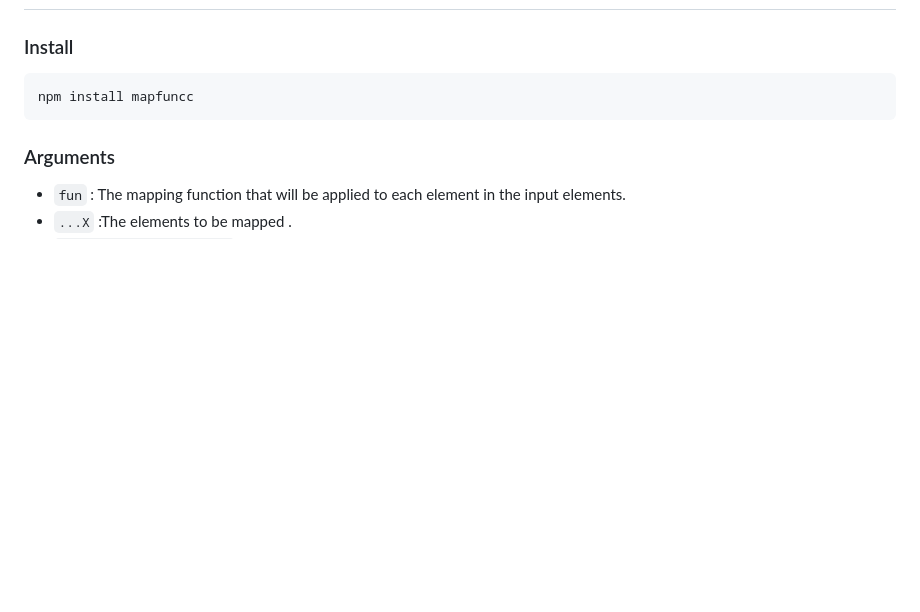
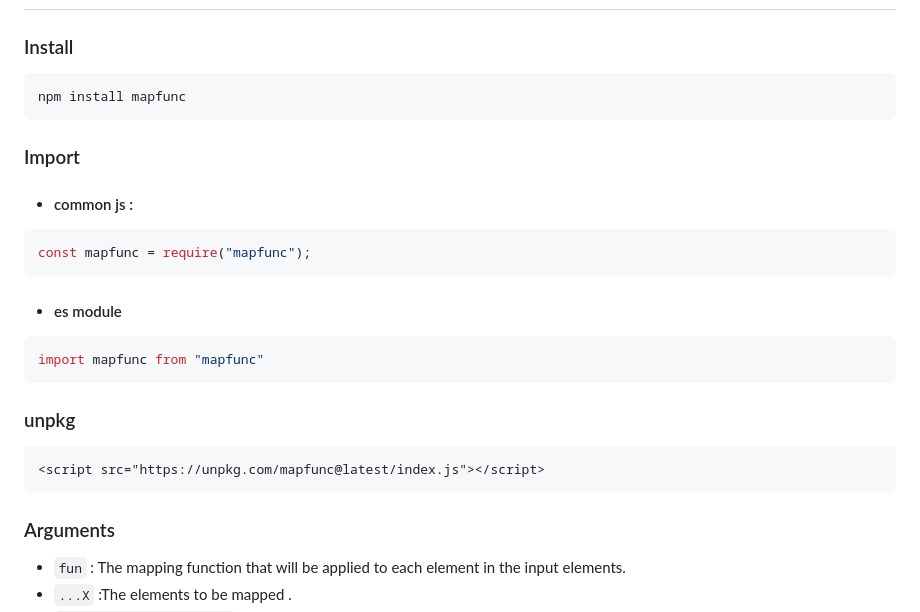
Before and after one commit to zakarialaoui10/mapfun, a Markdown page: README.md, the part around the change. Rendered like a GitHub page; blank space fills up the shorter version.

````diff
--- a/README.md
+++ b/README.md
@@ -15,7 +15,20 @@ mapfunc(fun,{skip,key,value},...X)
 ## Javascript
 ### Install
 ```bash
-npm install mapfuncc
+npm install mapfunc
+```
+### Import
+ - #### common js :
+```javascript
+const mapfunc = require("mapfunc");
+```
+ - #### es module
+```javascript
+import mapfunc from "mapfunc"
+```
+### unpkg
+``` html
+<script src="https://unpkg.com/mapfunc@latest/index.js"></script>
 ```
 
 ### Arguments
````
